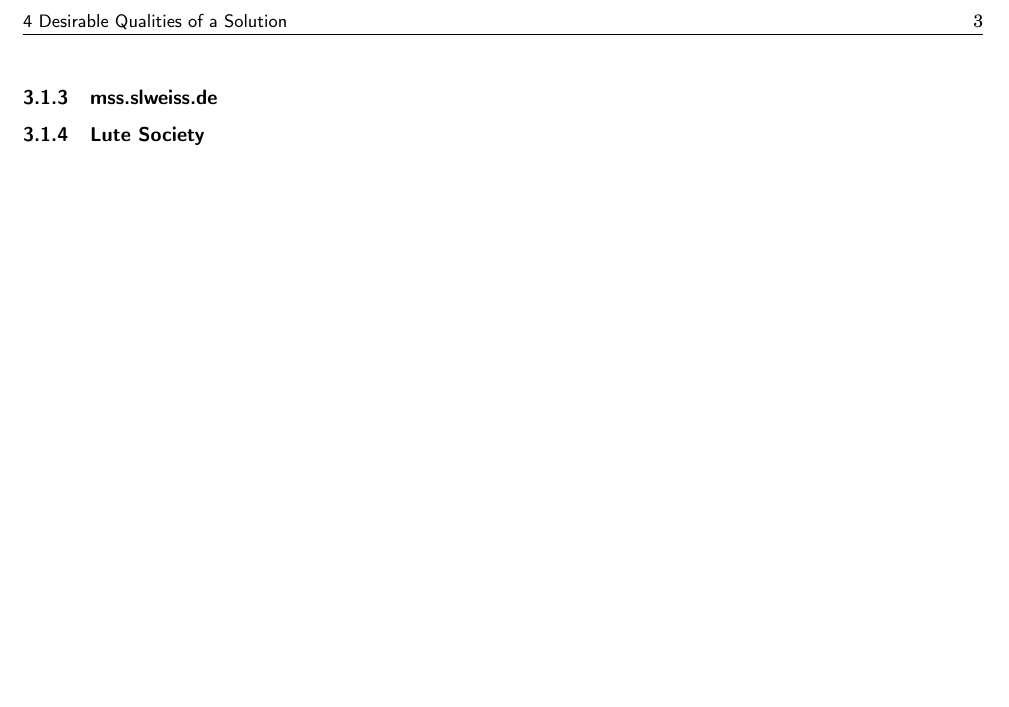
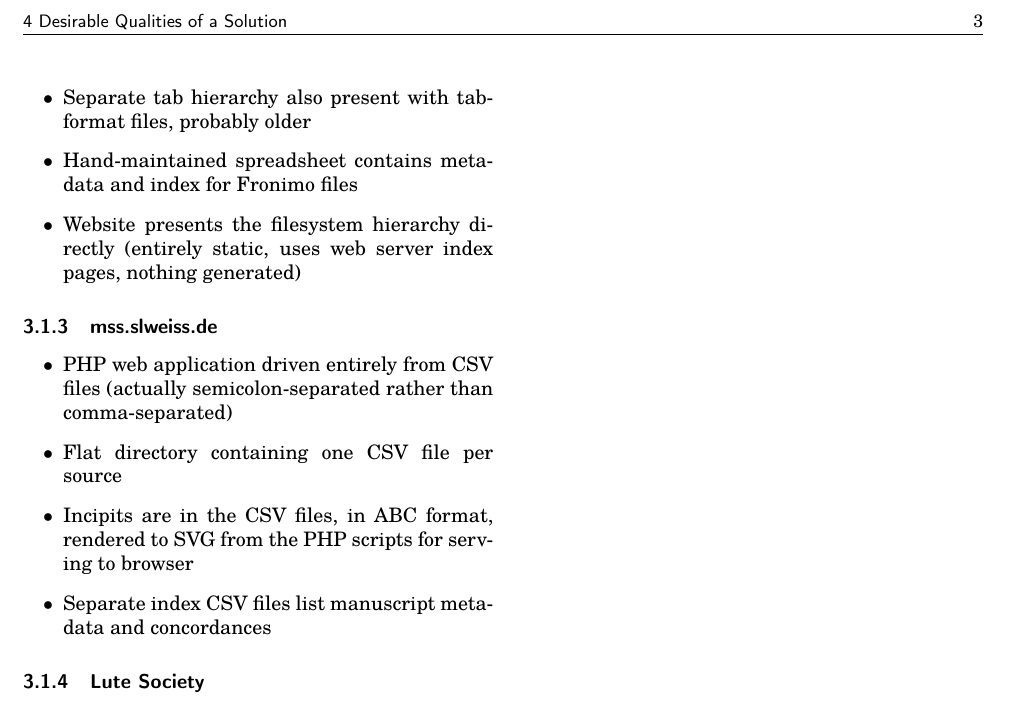
Before and after one commit to cannam/ecolm-review-doc, a LaTeX document (review.tex): part of page 3 of 3, cut so that both start at the same text, the shorter picture padded with empty space. Compiled offline with pdfLaTeX.

Commit message:
More technical notes

```diff
--- a/review.tex
+++ b/review.tex
@@ -211,6 +217,23 @@
+  \item Separate tab hierarchy also present with tab-format files,
+    probably older
+  \item Hand-maintained spreadsheet contains metadata and index for
+    Fronimo files
+  \item Website presents the filesystem hierarchy directly (entirely
+    static, uses web server index pages, nothing generated)
   \end{itemize}
 
   \subsubsection{mss.slweiss.de}
+
+  \begin{itemize}
+  \item PHP web application driven entirely from CSV files (actually
+    semicolon-separated rather than comma-separated)
+  \item Flat directory containing one CSV file per source
+  \item Incipits are in the CSV files, in ABC format, rendered to SVG
+    from the PHP scripts for serving to browser
+  \item Separate index CSV files list manuscript metadata and
+    concordances
+  \end{itemize}
+
   \subsubsection{Lute Society}
   \subsubsection{Phal\`ese}
 
```
Also changed, not shown: review.tex (8 more changed lines).
